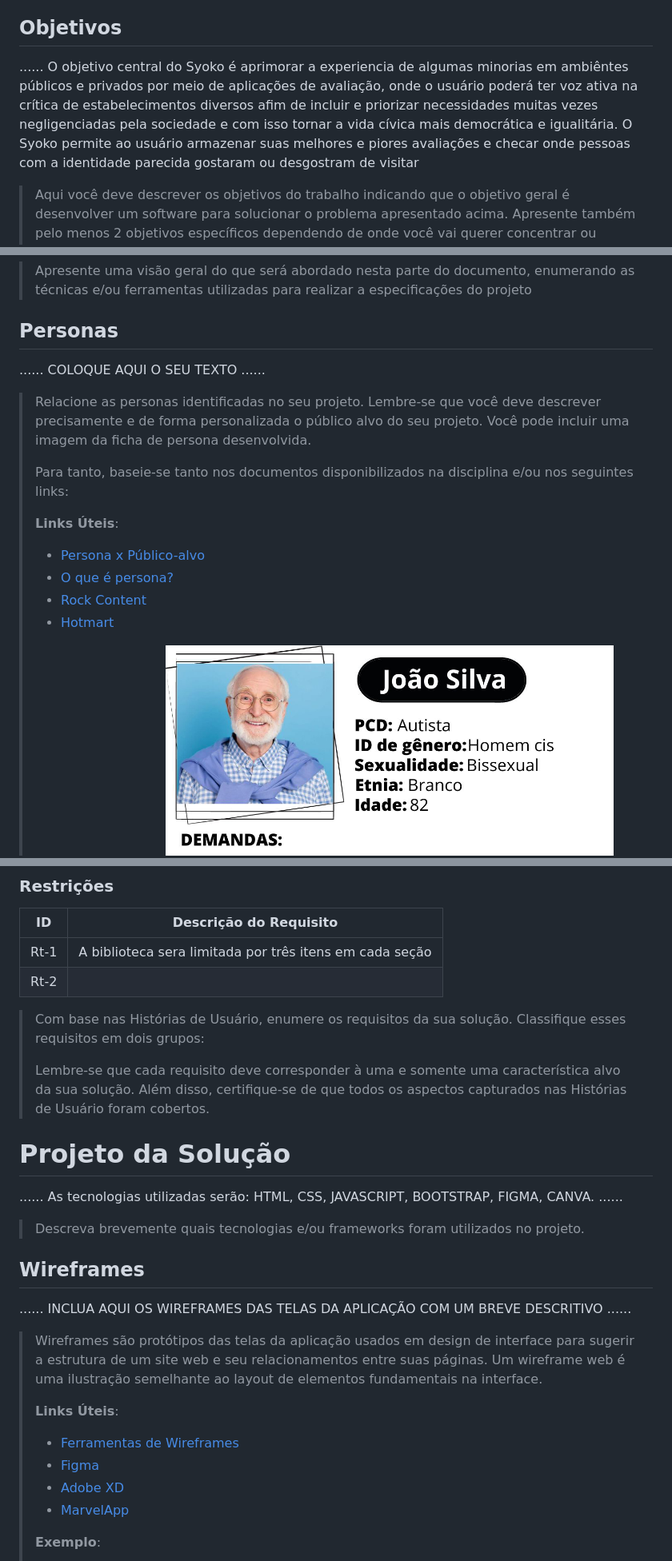
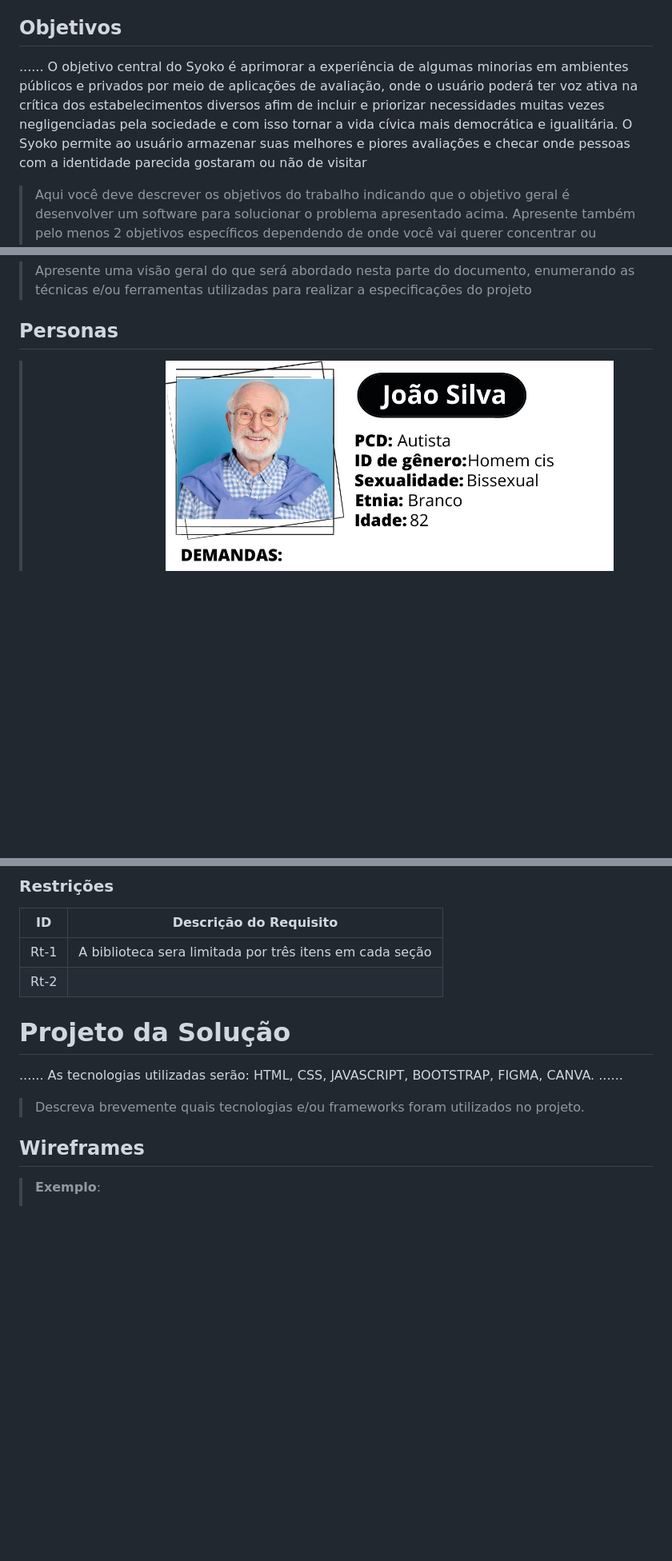
Before and after one commit to ICEI-PUCMinas-PSG-SI-TI/psg-si-2023-02-ti-web-1854101-projeto-incluir, a Markdown page: docs/relatorio/Relatorio Tecnico - TEMPLATE.md, 3 parts joined by grey strips. Shown: that part at 80% size. GitHub-like rendering; blank space fills up the shorter version.

Commit message:
Update Relatorio Tecnico - TEMPLATE.md
Exclusão de textos e alguns erros

```diff
--- a/docs/relatorio/Relatorio Tecnico - TEMPLATE.md
+++ b/docs/relatorio/Relatorio Tecnico - TEMPLATE.md
@@ -49,7 +49,7 @@
 
 ## Objetivos
 
-......  O objetivo central do Syoko é aprimorar a experiencia de algumas minorias em ambiêntes públicos e privados por meio de aplicações de avaliação, onde o usuário poderá ter voz ativa na crítica de estabelecimentos diversos afim de incluir e priorizar necessidades muitas vezes negligenciadas pela sociedade e com isso tornar a vida cívica mais democrática e igualitária. O Syoko permite ao usuário armazenar suas melhores e piores avaliações e checar onde pessoas com a identidade parecida gostaram ou desgostram de visitar
+......  O objetivo central do Syoko é aprimorar a experiência de algumas minorias em ambientes públicos e privados por meio de aplicações de avaliação, onde o usuário poderá ter voz ativa na crítica dos estabelecimentos diversos afim de incluir e priorizar necessidades muitas vezes negligenciadas pela sociedade e com isso tornar a vida cívica mais democrática e igualitária. O Syoko permite ao usuário armazenar suas melhores e piores avaliações e checar onde pessoas com a identidade parecida gostaram ou não de visitar
 
 > Aqui você deve descrever os objetivos do trabalho indicando que o
 > objetivo geral é desenvolver um software para solucionar o problema
@@ -89,20 +89,6 @@
 
 ## Personas
 
-......  COLOQUE AQUI O SEU TEXTO ......
-
-> Relacione as personas identificadas no seu projeto. Lembre-se que
-> você deve descrever precisamente e de forma personalizada o público alvo do seu projeto.
-> Você pode incluir uma imagem da ficha de persona desenvolvida.
->
-> Para tanto, baseie-se tanto nos documentos disponibilizados na disciplina
-> e/ou nos seguintes links:
->
-> **Links Úteis**:
-> - [Persona x Público-alvo](https://flammo.com.br/blog/persona-e-publico-alvo-qual-a-diferenca/)
-> - [O que é persona?](https://resultadosdigitais.com.br/blog/persona-o-que-e/)
-> - [Rock Content](https://rockcontent.com/blog/personas/)
-> - [Hotmart](https://blog.hotmart.com/pt-br/como-criar-persona-negocio/)
 >
 > **Exemplo de Ficha**
 > ![persona 1](images/persona-1.png)
@@ -187,15 +157,6 @@ A tabela que segue apresenta os requisitos funcionais do projeto.
 |Rt-2 |
 
 
-
-
-> Com base nas Histórias de Usuário, enumere os requisitos da sua
-> solução. Classifique esses requisitos em dois grupos:
->
-> Lembre-se que cada requisito deve corresponder à uma e somente uma
-> característica alvo da sua solução. Além disso, certifique-se de que
-> todos os aspectos capturados nas Histórias de Usuário foram cobertos.
-
 # Projeto da Solução
 
 ......  As tecnologias utilizadas serão: HTML, CSS, JAVASCRIPT, BOOTSTRAP, FIGMA, CANVA. ......
@@ -203,18 +164,6 @@ A tabela que segue apresenta os requisitos funcionais do projeto.
 
 ## Wireframes
 
-......  INCLUA AQUI OS WIREFRAMES DAS TELAS DA APLICAÇÃO COM UM BREVE DESCRITIVO ......
-
-> Wireframes são protótipos das telas da aplicação usados em design de interface para sugerir a
-> estrutura de um site web e seu relacionamentos entre suas
-> páginas. Um wireframe web é uma ilustração semelhante ao
-> layout de elementos fundamentais na interface.
->
-> **Links Úteis**:
-> - [Ferramentas de Wireframes](https://rockcontent.com/blog/wireframes/)
-> - [Figma](https://www.figma.com/)
-> - [Adobe XD](https://www.adobe.com/br/products/xd.html#scroll)
-> - [MarvelApp](https://marvelapp.com/developers/documentation/tutorials/)
 >
 > **Exemplo**:
 >
```
Also changed, not shown: other parts of docs/relatorio/Relatorio Tecnico - TEMPLATE.md (+0 -16 lines).
